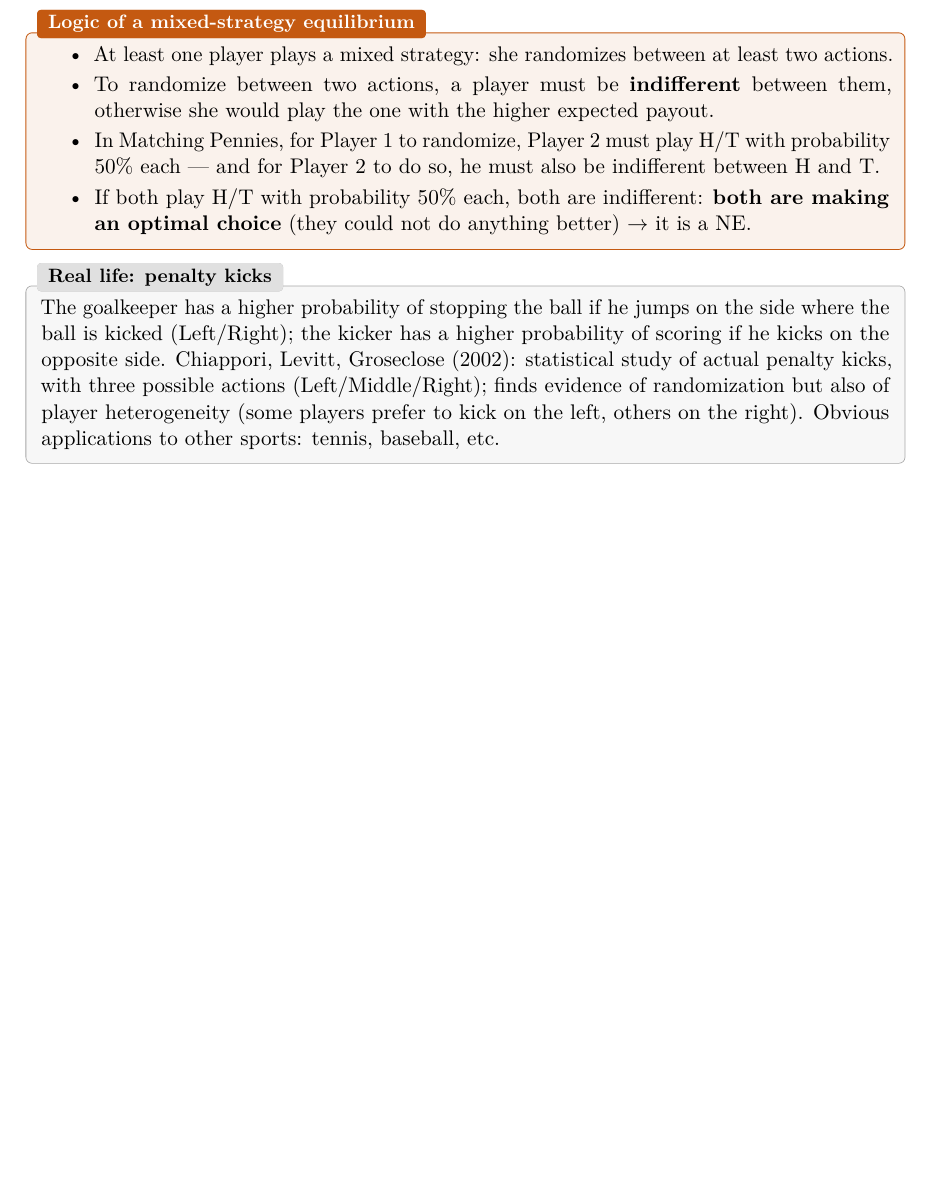
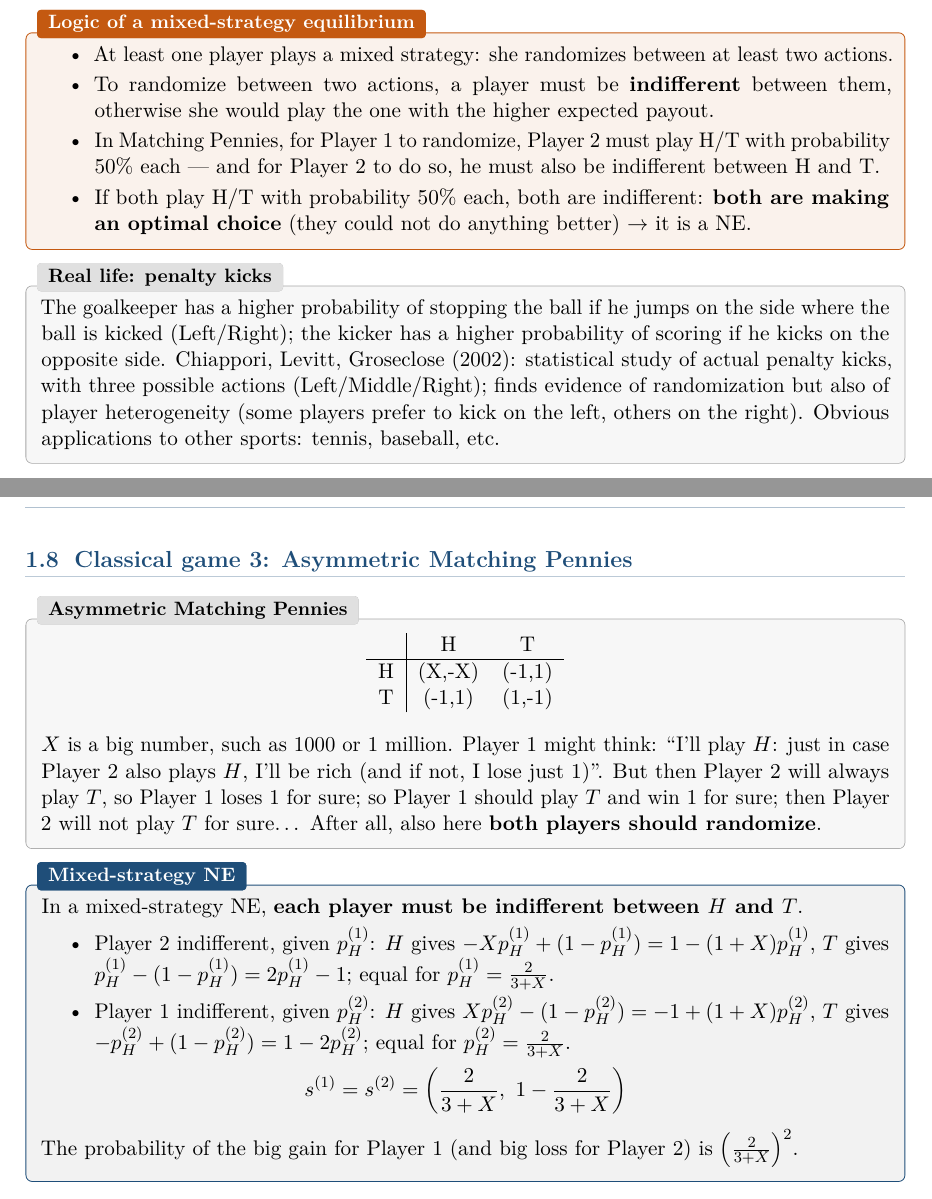
Before and after one commit to AlphaXT38G/notes_ba5, a LaTeX book (gametheory/course.tex): part of page 9 of 9 before the commit and two parts of pages 9 and 10 of 10 after it, the two joined at a grey line, cut so that both start at the same text, the shorter picture padded with empty space. Compiled offline with pdfLaTeX.

Commit message:
feat(gametheory): add Asymmetric Matching Pennies and its NE
Co-Authored-By: Claude Opus 5.5 <noreply@anthropic.com>

```diff
--- a/gametheory/course.tex
+++ b/gametheory/course.tex
@@ -358,4 +358,41 @@ randomization but also of player heterogeneity (some players prefer to kick on t
 others on the right). Obvious applications to other sports: tennis, baseball, etc.
 \end{exbox}
 
+
+\section{Classical game 3: Asymmetric Matching Pennies}
+
+\begin{exbox}[title=Asymmetric Matching Pennies]
+\begin{center}
+\begin{tabular}{c|cc}
+ & H & T \\ \hline
+H & (X,-X) & (-1,1) \\
+T & (-1,1) & (1,-1)
+\end{tabular}
+\end{center}
+$X$ is a big number, such as 1000 or 1 million. Player 1 might think: ``I'll play $H$:
+just in case Player 2 also plays $H$, I'll be rich (and if not, I lose just 1)''. But then
+Player 2 will always play $T$, so Player 1 loses 1 for sure; so Player 1 should play $T$ and
+win 1 for sure; then Player 2 will not play $T$ for sure\dots\ After all, also here
+\textbf{both players should randomize}.
+\end{exbox}
+
+\begin{propbox}[title=Mixed-strategy NE]
+In a mixed-strategy NE, \textbf{each player must be indifferent between $H$ and $T$}.
+\begin{itemize}
+  \item Player 2 indifferent, given $p_H^{(1)}$: $H$ gives
+        $-Xp_H^{(1)} + (1 - p_H^{(1)}) = 1 - (1+X)p_H^{(1)}$, $T$ gives
+        $p_H^{(1)} - (1 - p_H^{(1)}) = 2p_H^{(1)} - 1$; equal for
+        $p_H^{(1)} = \frac{2}{3+X}$.
+  \item Player 1 indifferent, given $p_H^{(2)}$: $H$ gives
+        $Xp_H^{(2)} - (1 - p_H^{(2)}) = -1 + (1+X)p_H^{(2)}$, $T$ gives
+        $-p_H^{(2)} + (1 - p_H^{(2)}) = 1 - 2p_H^{(2)}$; equal for
+        $p_H^{(2)} = \frac{2}{3+X}$.
+\end{itemize}
+\[
+s^{(1)} = s^{(2)} = \left(\frac{2}{3+X},\ 1 - \frac{2}{3+X}\right)
+\]
+The probability of the big gain for Player 1 (and big loss for Player 2) is
+$\left(\frac{2}{3+X}\right)^2$.
+\end{propbox}
+
 \end{document}
```
